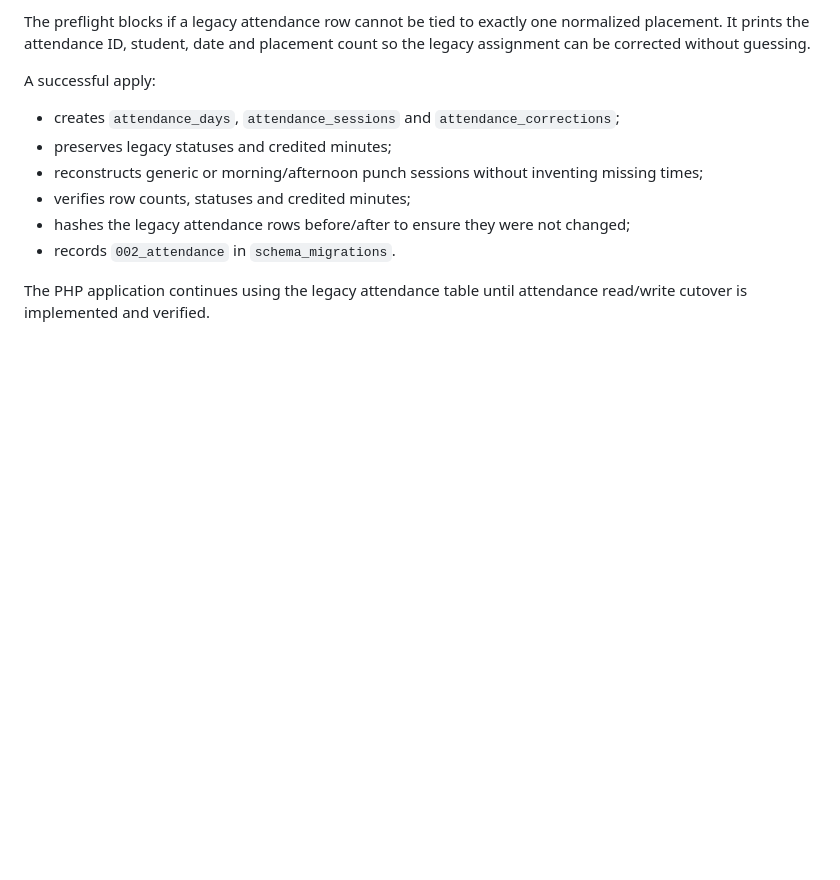
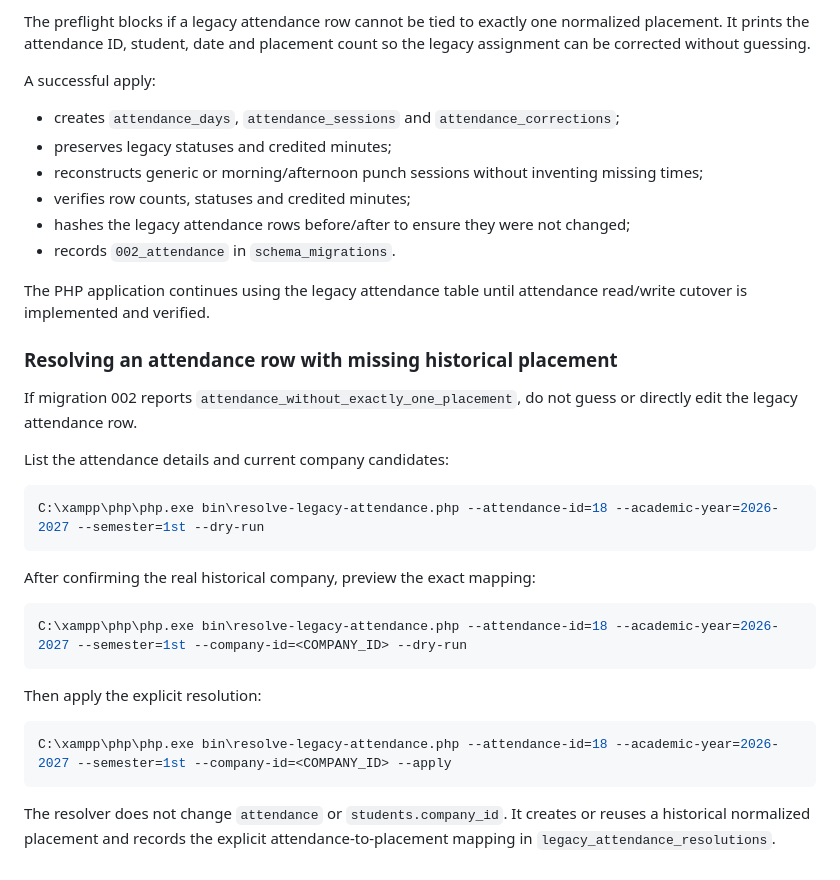
Before and after one commit to Ray19-web/ojtrack, a Markdown page: database/migrations/README.md, the part around the change. Rendered like a GitHub page; blank space fills up the shorter version.

Commit message:
Document explicit attendance placement resolution

````diff
--- a/database/migrations/README.md
+++ b/database/migrations/README.md
@@ -72,3 +72,28 @@ A successful apply:
 - records `002_attendance` in `schema_migrations`.
 
 The PHP application continues using the legacy attendance table until attendance read/write cutover is implemented and verified.
+
+
+### Resolving an attendance row with missing historical placement
+
+If migration 002 reports `attendance_without_exactly_one_placement`, do not guess or directly edit the legacy attendance row.
+
+List the attendance details and current company candidates:
+
+```powershell
+C:\xampp\php\php.exe bin\resolve-legacy-attendance.php --attendance-id=18 --academic-year=2026-2027 --semester=1st --dry-run
+```
+
+After confirming the real historical company, preview the exact mapping:
+
+```powershell
+C:\xampp\php\php.exe bin\resolve-legacy-attendance.php --attendance-id=18 --academic-year=2026-2027 --semester=1st --company-id=<COMPANY_ID> --dry-run
+```
+
+Then apply the explicit resolution:
+
+```powershell
+C:\xampp\php\php.exe bin\resolve-legacy-attendance.php --attendance-id=18 --academic-year=2026-2027 --semester=1st --company-id=<COMPANY_ID> --apply
+```
+
+The resolver does not change `attendance` or `students.company_id`. It creates or reuses a historical normalized placement and records the explicit attendance-to-placement mapping in `legacy_attendance_resolutions`.
````
